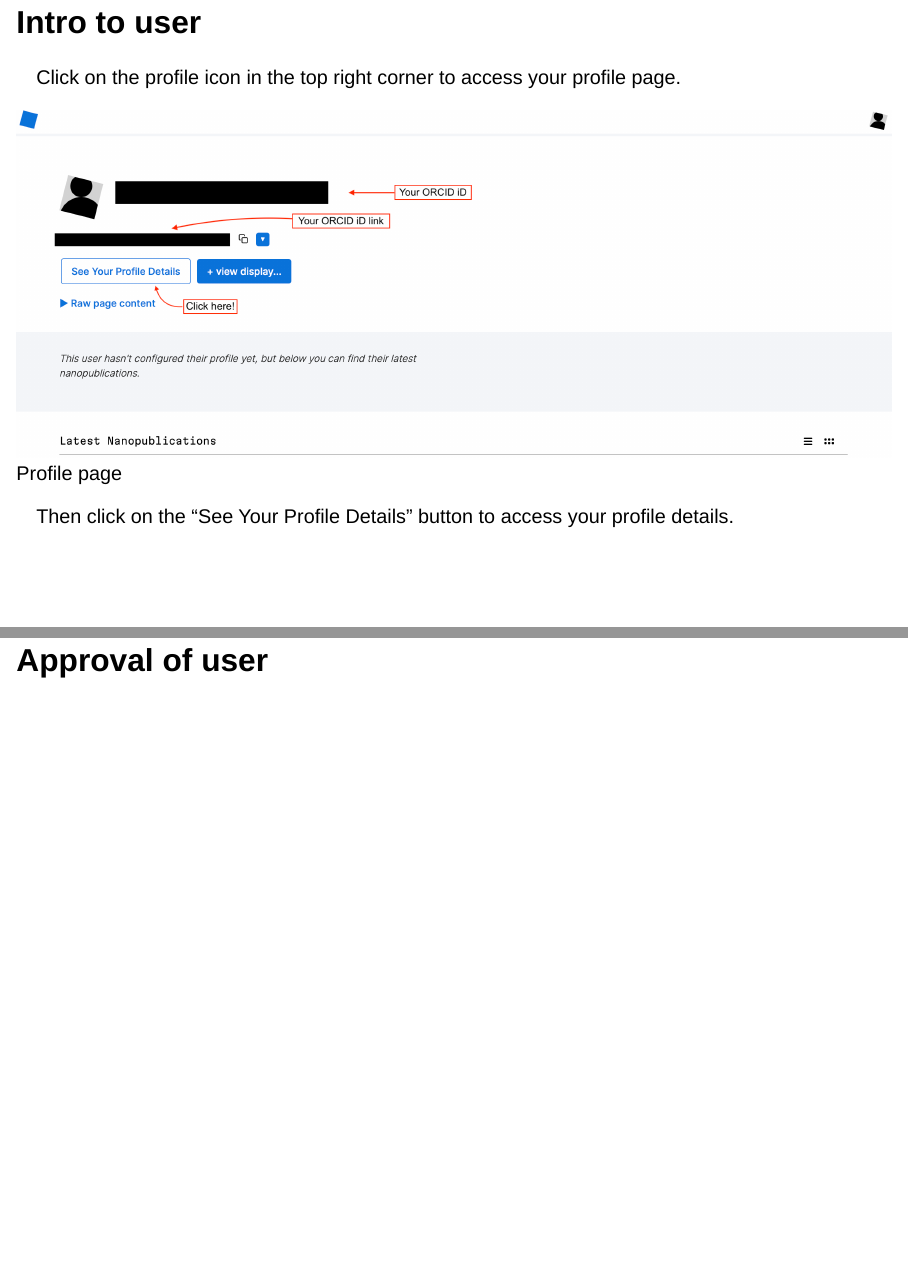
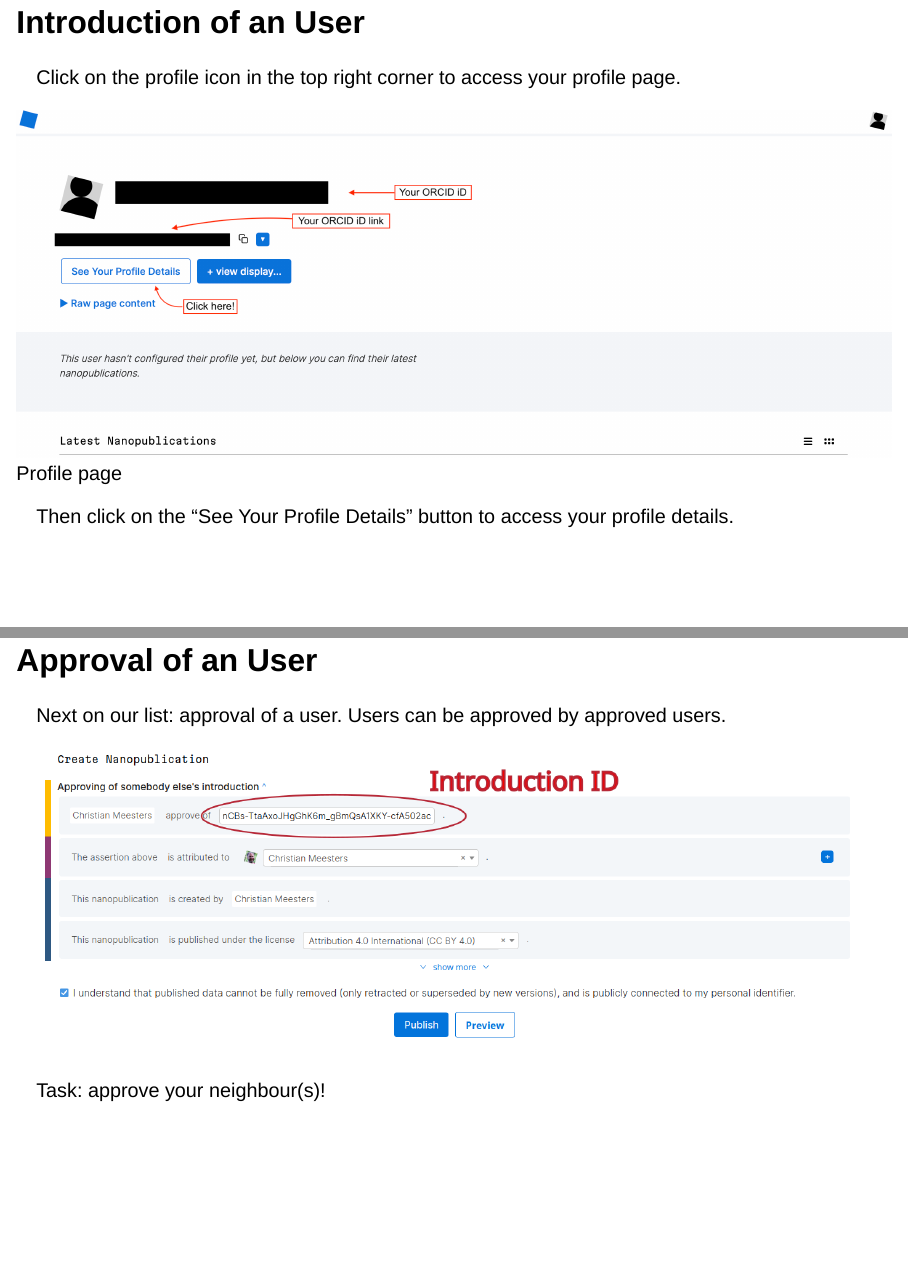
Before and after one commit to SaranjeetKaur/nanopub_101, a Quarto document (slides.qmd): pages 11 and 14 of 17, joined at a grey line. Rendered offline with R 4.5, knitr and Pandoc in place of Quarto, with nearby package versions; drawn as Slidy slides in place of the format the file asks for.

Commit message:
feat: approval slide

```diff
--- a/slides.qmd
+++ b/slides.qmd
@@ -85,7 +85,7 @@ Example screenshot of papers linked in an ORCID profile.
 :::
 
 
-## Intro to user
+## Introduction of an User
 
 Click on the profile icon in the top right corner to access your profile page.
 
@@ -99,7 +99,16 @@ Inside the Profile Details page, click on the "Create Introduction" button to cr
 
 ![Create introduction](images/intro.png)
 
-## Approval of user
+## Approval of an User
+
+Next on our list: approval of a user. Users can be approved by approved users.
+
+![](images/approval_with_highlighting.png)
+
+. . .
+
+Task: approve your neighbour(s)!
+
 
 ## Nanopublication template
 
```
Also changed, not shown: images/approval_with_highlighting.png (added), slides.qmd (2 more changed lines).
